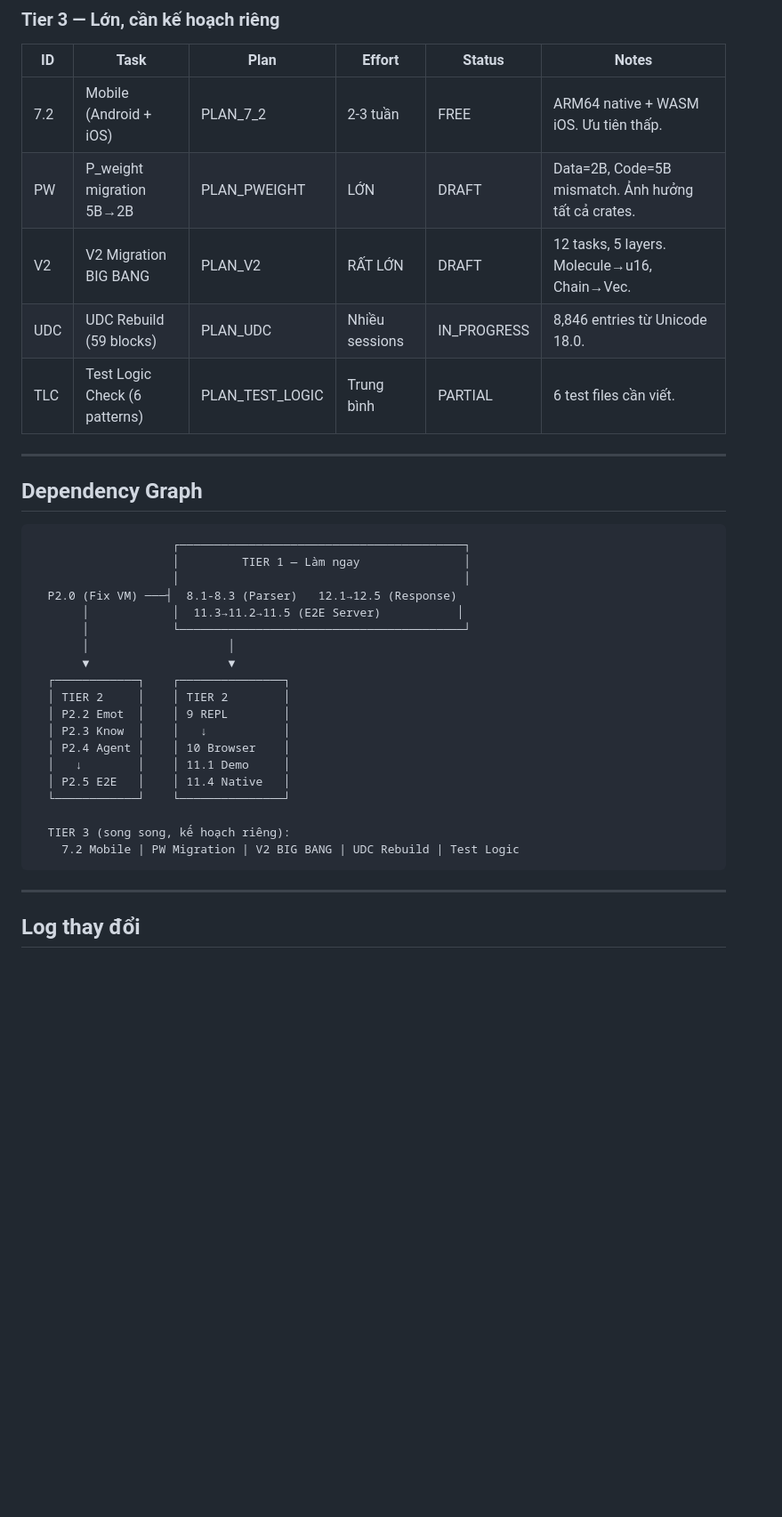
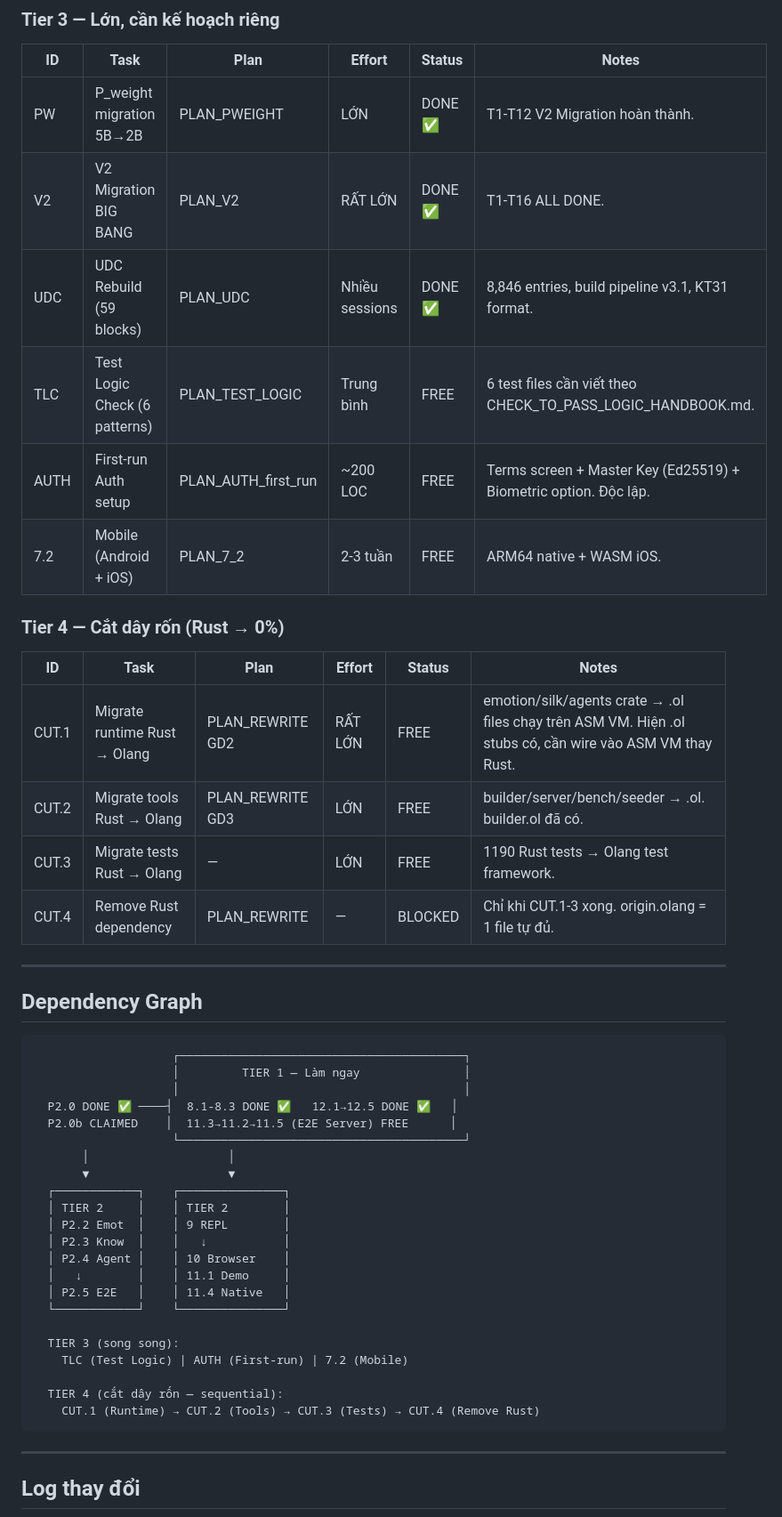
Before and after one commit to goldlotus1810/Origin, a Markdown page: TASKBOARD.md, the part around the change. Shown at 89% size. GitHub-like rendering; blank space fills up the shorter version.

Commit message:
TASKBOARD: add AUTH, TLC, CUT.1-4 tasks + mark PW/V2/UDC DONE
New tasks:
- AUTH: First-run auth setup (Ed25519 + biometric)
- TLC: Test Logic Check (6 bug patterns)
- CUT.1-4: Cắt dây rốn Rust → 0% (runtime → tools → tests → remove)

Marked DONE: PW, V2, UDC (all completed in prior sessions)
Updated dependency graph with 4 tiers

Co-Authored-By: Claude Opus 4.6 (1M context) <noreply@anthropic.com>

````diff
--- a/TASKBOARD.md
+++ b/TASKBOARD.md
@@ -235,11 +235,21 @@ DoD:     make verify → ALL PASS
 
 | ID | Task | Plan | Effort | Status | Notes |
 |----|------|------|--------|--------|-------|
-| 7.2 | Mobile (Android + iOS) | PLAN_7_2 | 2-3 tuần | FREE | ARM64 native + WASM iOS. Ưu tiên thấp. |
-| PW | P_weight migration 5B→2B | PLAN_PWEIGHT | LỚN | DRAFT | Data=2B, Code=5B mismatch. Ảnh hưởng tất cả crates. |
-| V2 | V2 Migration BIG BANG | PLAN_V2 | RẤT LỚN | DRAFT | 12 tasks, 5 layers. Molecule→u16, Chain→Vec<u16>. |
-| UDC | UDC Rebuild (59 blocks) | PLAN_UDC | Nhiều sessions | IN_PROGRESS | 8,846 entries từ Unicode 18.0. |
-| TLC | Test Logic Check (6 patterns) | PLAN_TEST_LOGIC | Trung bình | PARTIAL | 6 test files cần viết. |
+| PW | P_weight migration 5B→2B | PLAN_PWEIGHT | LỚN | DONE ✅ | T1-T12 V2 Migration hoàn thành. |
+| V2 | V2 Migration BIG BANG | PLAN_V2 | RẤT LỚN | DONE ✅ | T1-T16 ALL DONE. |
+| UDC | UDC Rebuild (59 blocks) | PLAN_UDC | Nhiều sessions | DONE ✅ | 8,846 entries, build pipeline v3.1, KT31 format. |
+| TLC | Test Logic Check (6 patterns) | PLAN_TEST_LOGIC | Trung bình | FREE | 6 test files cần viết theo CHECK_TO_PASS_LOGIC_HANDBOOK.md. |
+| AUTH | First-run Auth setup | PLAN_AUTH_first_run | ~200 LOC | FREE | Terms screen + Master Key (Ed25519) + Biometric option. Độc lập. |
+| 7.2 | Mobile (Android + iOS) | PLAN_7_2 | 2-3 tuần | FREE | ARM64 native + WASM iOS. |
+
+### Tier 4 — Cắt dây rốn (Rust → 0%)
+
+| ID | Task | Plan | Effort | Status | Notes |
+|----|------|------|--------|--------|-------|
+| CUT.1 | Migrate runtime Rust → Olang | PLAN_REWRITE GD2 | RẤT LỚN | FREE | emotion/silk/agents crate → .ol files chạy trên ASM VM. Hiện .ol stubs có, cần wire vào ASM VM thay Rust. |
+| CUT.2 | Migrate tools Rust → Olang | PLAN_REWRITE GD3 | LỚN | FREE | builder/server/bench/seeder → .ol. builder.ol đã có. |
+| CUT.3 | Migrate tests Rust → Olang | — | LỚN | FREE | 1190 Rust tests → Olang test framework. |
+| CUT.4 | Remove Rust dependency | PLAN_REWRITE | — | BLOCKED | Chỉ khi CUT.1-3 xong. origin.olang = 1 file tự đủ. |
 
 ---
 
@@ -249,9 +259,9 @@ DoD:     make verify → ALL PASS
                     ┌─────────────────────────────────────────┐
                     │         TIER 1 — Làm ngay               │
                     │                                         │
-  P2.0 (Fix VM) ───┤  8.1-8.3 (Parser)   12.1→12.5 (Response)
-       │            │  11.3→11.2→11.5 (E2E Server)           │
-       │            └─────────────────────────────────────────┘
+  P2.0 DONE ✅ ────┤  8.1-8.3 DONE ✅   12.1→12.5 DONE ✅   │
+  P2.0b CLAIMED    │  11.3→11.2→11.5 (E2E Server) FREE      │
+                    └─────────────────────────────────────────┘
        │                    │
        ▼                    ▼
   ┌────────────┐    ┌───────────────┐
@@ -263,8 +273,11 @@ DoD:     make verify → ALL PASS
   │ P2.5 E2E   │    │ 11.4 Native   │
   └────────────┘    └───────────────┘
 
-  TIER 3 (song song, kế hoạch riêng):
-    7.2 Mobile | PW Migration | V2 BIG BANG | UDC Rebuild | Test Logic
+  TIER 3 (song song):
+    TLC (Test Logic) | AUTH (First-run) | 7.2 (Mobile)
+
+  TIER 4 (cắt dây rốn — sequential):
+    CUT.1 (Runtime) → CUT.2 (Tools) → CUT.3 (Tests) → CUT.4 (Remove Rust)
 ```
 
 ---
````
